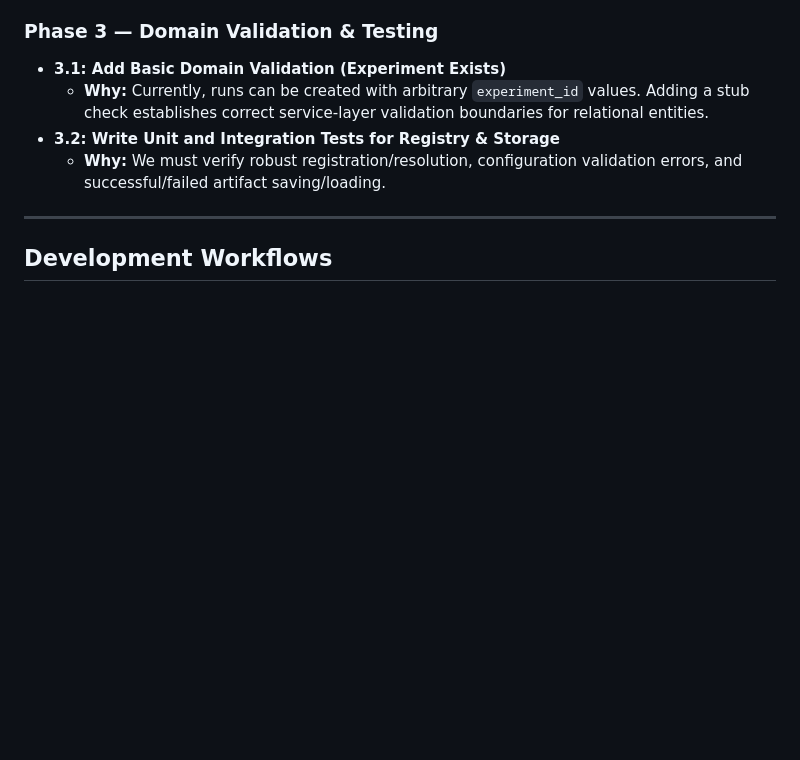
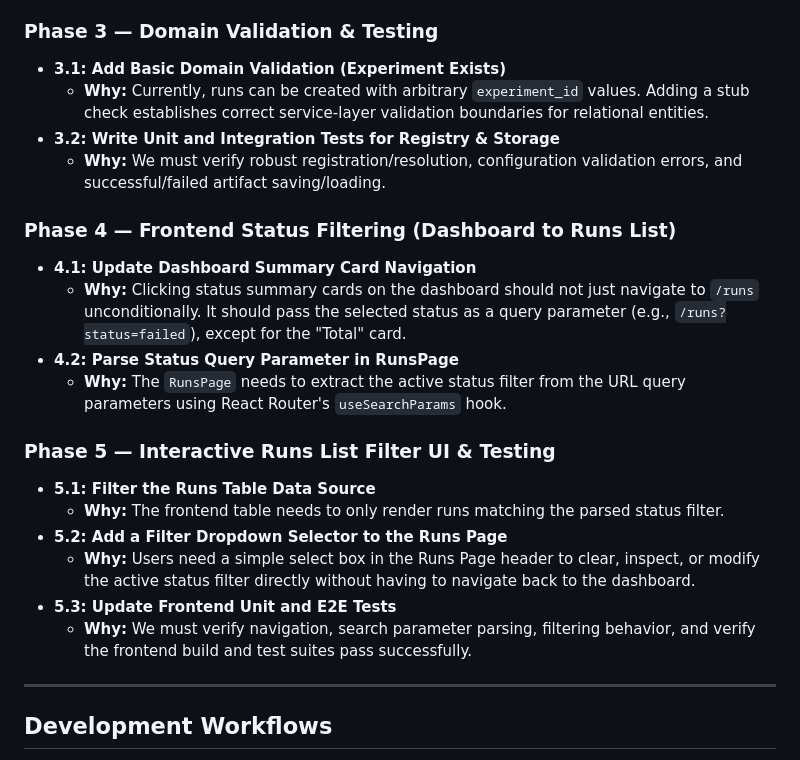
Before and after one commit to Sip4818/TrainGrid, a Markdown page: AGENTS.md, the part around the change. GitHub-like rendering; blank space fills up the shorter version.

Commit message:
docs: add frontend status filtering phases to AGENTS.md [generated with Gemini 3.5 Flash AI assistant]

```diff
--- a/AGENTS.md
+++ b/AGENTS.md
@@ -77,6 +77,20 @@ Before we scale horizontally by adding new models, we should make the existing v
   - **Why:** Currently, runs can be created with arbitrary `experiment_id` values. Adding a stub check establishes correct service-layer validation boundaries for relational entities.
 - **3.2: Write Unit and Integration Tests for Registry & Storage**
   - **Why:** We must verify robust registration/resolution, configuration validation errors, and successful/failed artifact saving/loading.
+
+### Phase 4 — Frontend Status Filtering (Dashboard to Runs List)
+- **4.1: Update Dashboard Summary Card Navigation**
+  - **Why:** Clicking status summary cards on the dashboard should not just navigate to `/runs` unconditionally. It should pass the selected status as a query parameter (e.g., `/runs?status=failed`), except for the "Total" card.
+- **4.2: Parse Status Query Parameter in RunsPage**
+  - **Why:** The `RunsPage` needs to extract the active status filter from the URL query parameters using React Router's `useSearchParams` hook.
+
+### Phase 5 — Interactive Runs List Filter UI & Testing
+- **5.1: Filter the Runs Table Data Source**
+  - **Why:** The frontend table needs to only render runs matching the parsed status filter.
+- **5.2: Add a Filter Dropdown Selector to the Runs Page**
+  - **Why:** Users need a simple select box in the Runs Page header to clear, inspect, or modify the active status filter directly without having to navigate back to the dashboard.
+- **5.3: Update Frontend Unit and E2E Tests**
+  - **Why:** We must verify navigation, search parameter parsing, filtering behavior, and verify the frontend build and test suites pass successfully.
 
 ---
 
```
